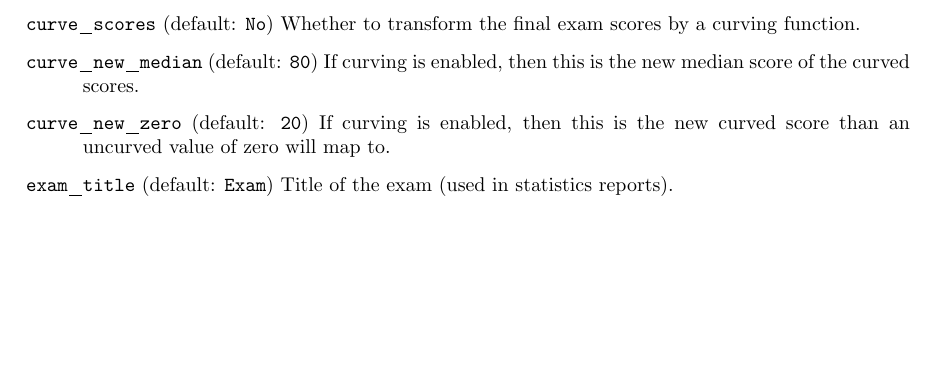
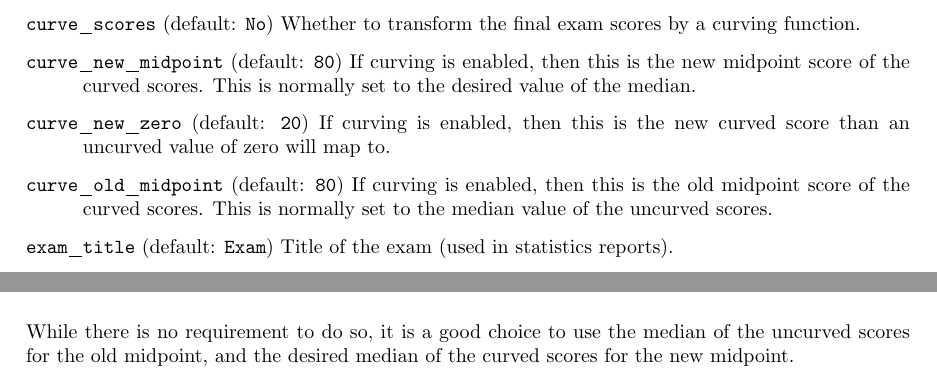
Before and after one commit to mwest1066/randexam, a LaTeX problem sheet (randexam-user-manual.tex): part of page 3 of 8 before the commit and two parts of pages 3 and 6 of 8 after it, the two joined at a grey line, cut so that both start at the same text, the shorter picture padded with empty space. Compiled offline with pdfLaTeX.

Commit message:
change curving to use midpoints (not medians) and add explicit old_midpoint

```diff
--- a/randexam-user-manual.tex
+++ b/randexam-user-manual.tex
@@ -172,13 +172,18 @@ Check whether all students taking the exam have NetIDs listed in the
 \hangindent=1cm \texttt{curve_scores} (default: \texttt{No}) Whether
 to transform the final exam scores by a curving function.
 
-\hangindent=1cm \texttt{curve_new_median} (default: \texttt{80}) If
-curving is enabled, then this is the new median score of the curved
-scores.
+\hangindent=1cm \texttt{curve_new_midpoint} (default: \texttt{80}) If
+curving is enabled, then this is the new midpoint score of the curved
+scores. This is normally set to the desired value of the median.
 
 \hangindent=1cm \texttt{curve_new_zero} (default: \texttt{20}) If
 curving is enabled, then this is the new curved score than an uncurved
 value of zero will map to.
+
+\hangindent=1cm \texttt{curve_old_midpoint} (default: \texttt{80}) If
+curving is enabled, then this is the old midpoint score of the curved
+scores. This is normally set to the median value of the uncurved
+scores.
 
 \hangindent=1cm \texttt{exam_title} (default: \texttt{Exam}) Title of
 the exam (used in statistics reports).
@@ -402,6 +407,9 @@ with the following parameters:
     $Z_1$ & \texttt{curve_new_zero} & desired new (curved) score for old zero score
   \end{tabular}
 \end{center}
+While there is no requirement to do so, it is a good choice to use the
+median of the uncurved scores for the old midpoint, and the desired
+median of the curved scores for the new midpoint.
 
 \begin{figure}
   \centering
```
Also changed, not shown: randexam-user-manual.tex (4 more changed lines), 1 other file.
